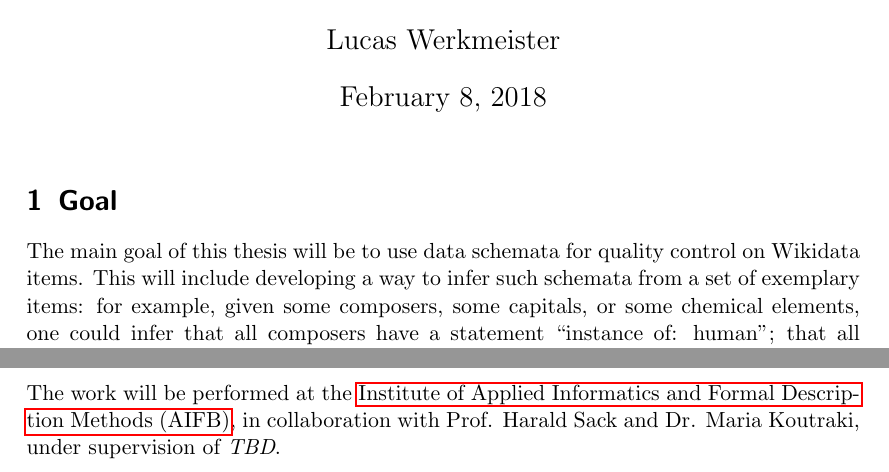
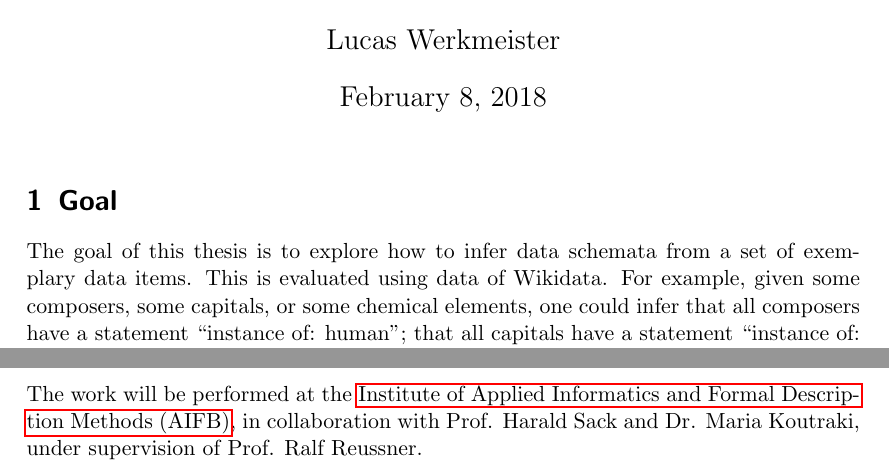
Before and after one commit to lucaswerkmeister/expose, a LaTeX document (expose.tex): two parts of page 1 of 3, joined at a grey line, cut so that both start at the same text. Compiled offline with pdfLaTeX.

Commit message:
Updates from Prof. Reussner
Rephrase the introduction to focus on the scientific problem (suggested
by Prof. Reussner), and fill in his name as the supervisor as well.

```diff
--- a/expose.tex
+++ b/expose.tex
@@ -22,9 +22,9 @@
 
 \section{Goal}
 
-The main goal of this thesis will be to use data schemata for quality control on Wikidata items.
-This will include developing a way to infer such schemata from a set of exemplary items:
-for example, given some composers, some capitals, or some chemical elements,
+The goal of this thesis is to explore how to infer data schemata from a set of exemplary data items.
+This is evaluated using data of Wikidata.
+For example, given some composers, some capitals, or some chemical elements,
 one could infer that all composers have a statement “instance of: human”;
 that all capitals have a statement “instance of: (some subclass of) city”;
 and that most chemical elements have a “mass” statement, but with varying values.
@@ -50,7 +50,7 @@ a collaborative effort seems possible.
 
 The work will be performed at the \gls{aifb},
 in collaboration with Prof. Harald Sack and Dr. Maria Koutraki,
-under supervision of \textit{TBD}.
+under supervision of Prof. Ralf Reussner.
 
 The work will be conducted in cooperation with \gls{wmde},
 the non-profit organization driving the technological development of Wikidata.
```
Also changed, not shown: expose.tex (1 more changed lines).
